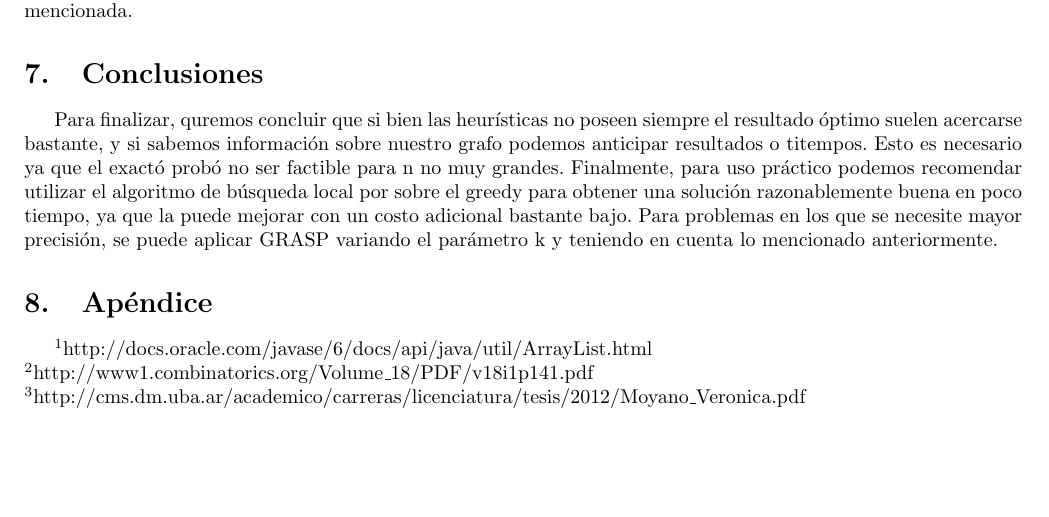
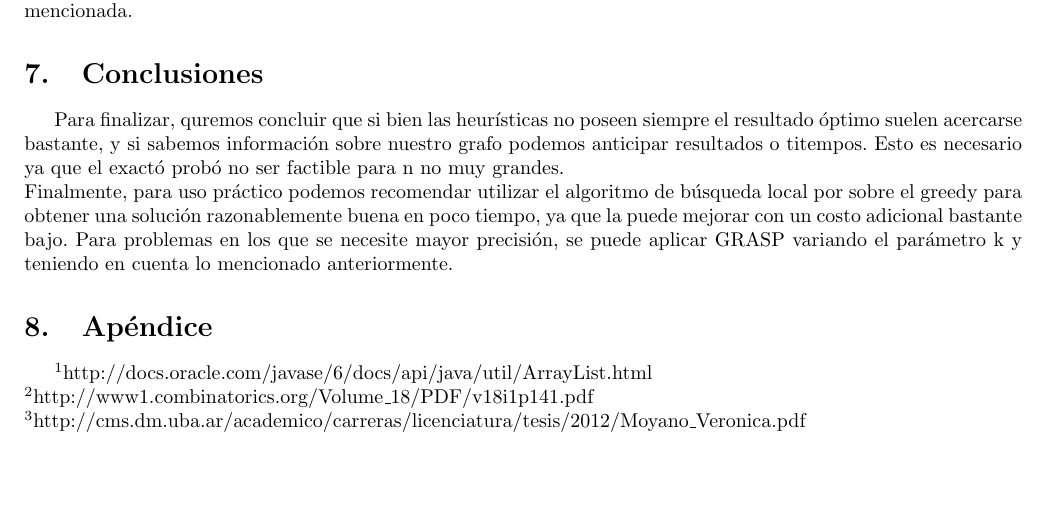
Before and after one commit to mcarreiro/martin301290-algo3, a LaTeX document (tp3/informe/informe.tex, which reads tp3/informe/Comparaciones.tex): part of page 25 of 25, cut so that both start at the same text. Compiled offline with pdfLaTeX; a LaTeX package or settings file that is missing is left out.

Commit message:
nuevo parrafo

```diff
--- a/tp3/informe/Comparaciones.tex
+++ b/tp3/informe/Comparaciones.tex
@@ -119,7 +119,7 @@ podemos asegurar que el resto de las heurísticas se alejan de igual manera de l
 \section{Conclusiones}
 Para finalizar, quremos concluir que si bien las heurísticas no poseen siempre el resultado óptimo
 suelen acercarse bastante, y si sabemos información sobre nuestro grafo podemos anticipar resultados
-o titempos. Esto es necesario ya que el exactó probó no ser factible para n no muy grandes.
+o titempos. Esto es necesario ya que el exactó probó no ser factible para n no muy grandes.\\
 Finalmente, para uso práctico podemos recomendar utilizar el algoritmo de búsqueda local por sobre el greedy para obtener
 una solución razonablemente buena en poco tiempo, ya que la puede mejorar con un costo adicional bastante bajo. Para problemas
 en los que se necesite mayor precisión, se puede aplicar GRASP variando el parámetro k y
```
